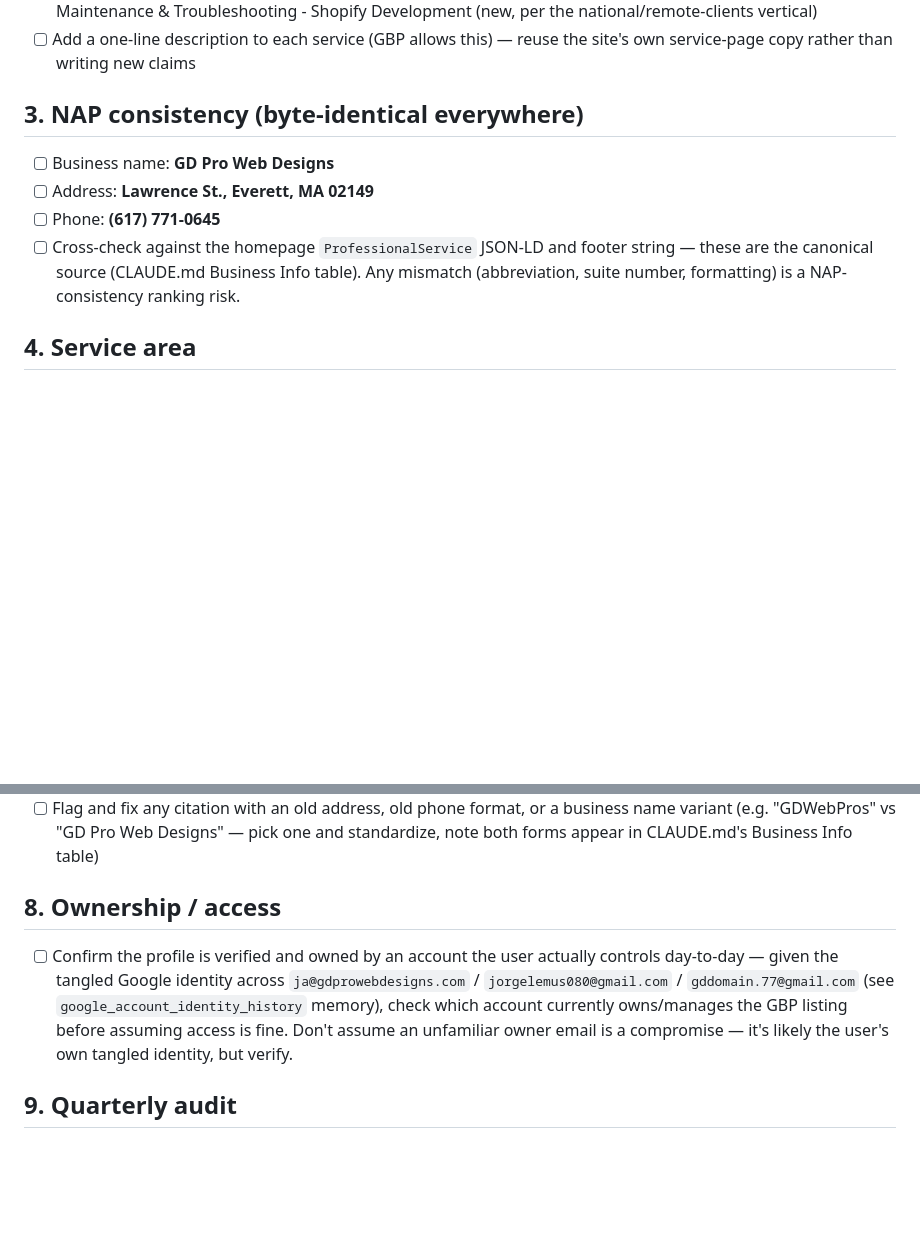
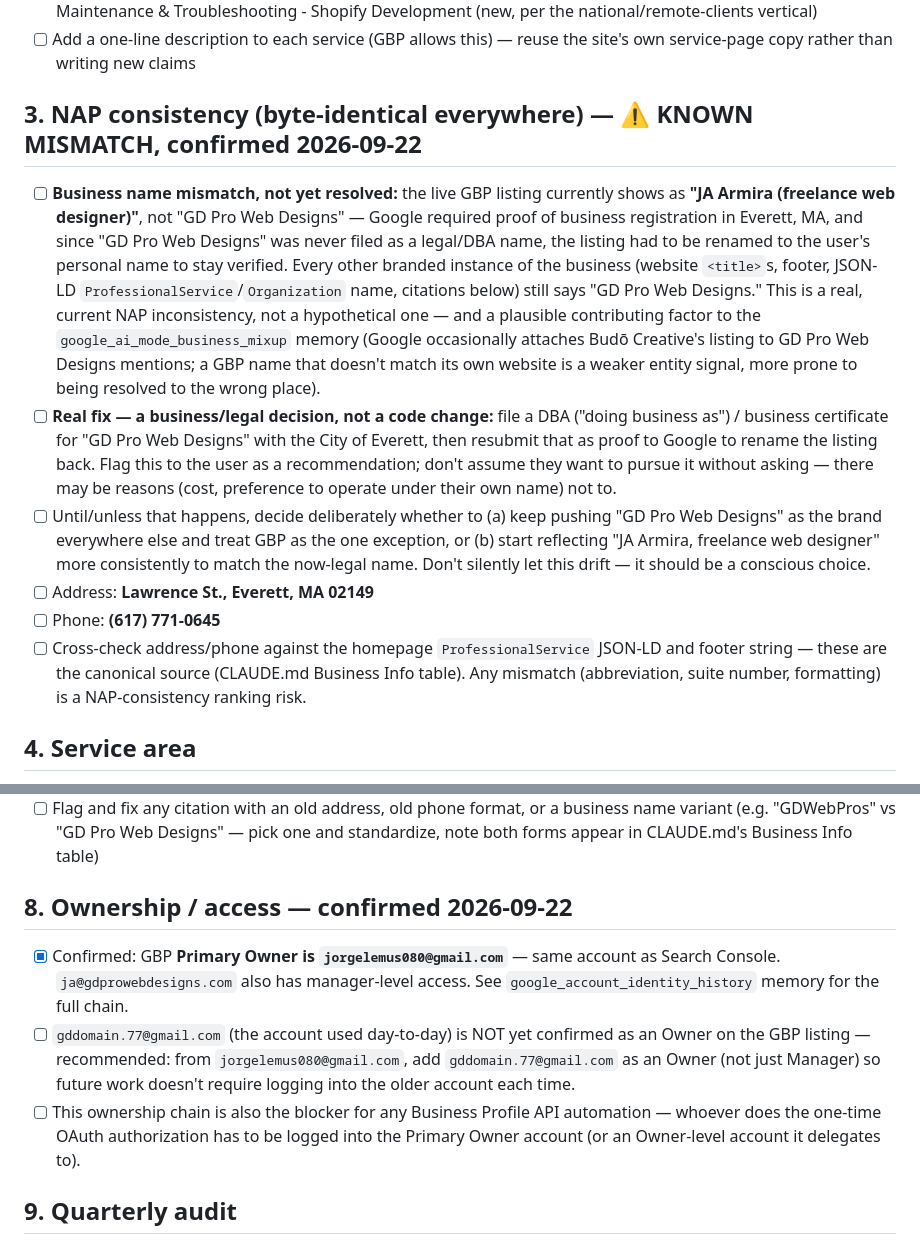
Before and after one commit to GDweb91/GD-2013, a Markdown page: seo/gbp-checklist.md, 2 parts joined by grey strips. Drawn GitHub-style; blank space fills up the shorter version.

Commit message:
Correct GBP checklist with real ownership chain and name mismatch
Confirmed 2026-09-22: GBP Primary Owner is jorgelemus080@gmail.com (same
as Search Console), and the live listing name is currently "JA Armira
(freelance web designer)" not "GD Pro Web Designs" after Google required
business-registration proof. Documents the real NAP mismatch and the
access chain needed before any Business Profile API automation.

Co-Authored-By: Claude Sonnet 5 <noreply@anthropic.com>

```diff
--- a/seo/gbp-checklist.md
+++ b/seo/gbp-checklist.md
@@ -36,13 +36,32 @@ before assuming this is still open.
 - [ ] Add a one-line description to each service (GBP allows this) — reuse the site's
       own service-page copy rather than writing new claims
 
-## 3. NAP consistency (byte-identical everywhere)
-- [ ] Business name: **GD Pro Web Designs**
+## 3. NAP consistency (byte-identical everywhere) — ⚠️ KNOWN MISMATCH, confirmed 2026-09-22
+- [ ] **Business name mismatch, not yet resolved:** the live GBP listing currently shows
+      as **"JA Armira (freelance web designer)"**, not "GD Pro Web Designs" — Google
+      required proof of business registration in Everett, MA, and since "GD Pro Web
+      Designs" was never filed as a legal/DBA name, the listing had to be renamed to the
+      user's personal name to stay verified. Every other branded instance of the business
+      (website `<title>`s, footer, JSON-LD `ProfessionalService`/`Organization` name,
+      citations below) still says "GD Pro Web Designs." This is a real, current NAP
+      inconsistency, not a hypothetical one — and a plausible contributing factor to the
+      `google_ai_mode_business_mixup` memory (Google occasionally attaches Budō Creative's
+      listing to GD Pro Web Designs mentions; a GBP name that doesn't match its own
+      website is a weaker entity signal, more prone to being resolved to the wrong place).
+- [ ] **Real fix — a business/legal decision, not a code change:** file a DBA ("doing
+      business as") / business certificate for "GD Pro Web Designs" with the City of
+      Everett, then resubmit that as proof to Google to rename the listing back. Flag this
+      to the user as a recommendation; don't assume they want to pursue it without asking
+      — there may be reasons (cost, preference to operate under their own name) not to.
+- [ ] Until/unless that happens, decide deliberately whether to (a) keep pushing "GD Pro
+      Web Designs" as the brand everywhere else and treat GBP as the one exception, or
+      (b) start reflecting "JA Armira, freelance web designer" more consistently to match
+      the now-legal name. Don't silently let this drift — it should be a conscious choice.
 - [ ] Address: **Lawrence St., Everett, MA 02149**
 - [ ] Phone: **(617) 771-0645**
-- [ ] Cross-check against the homepage `ProfessionalService` JSON-LD and footer string —
-      these are the canonical source (CLAUDE.md Business Info table). Any mismatch
-      (abbreviation, suite number, formatting) is a NAP-consistency ranking risk.
+- [ ] Cross-check address/phone against the homepage `ProfessionalService` JSON-LD and
+      footer string — these are the canonical source (CLAUDE.md Business Info table). Any
+      mismatch (abbreviation, suite number, formatting) is a NAP-consistency ranking risk.
 
 ## 4. Service area
 - [ ] Set GBP's service-area list to match the current published WP town-page list —
@@ -88,13 +107,17 @@ before assuming this is still open.
       name variant (e.g. "GDWebPros" vs "GD Pro Web Designs" — pick one and standardize,
       note both forms appear in CLAUDE.md's Business Info table)
 
-## 8. Ownership / access
-- [ ] Confirm the profile is verified and owned by an account the user actually
-      controls day-to-day — given the tangled Google identity across `ja@gdprowebdesigns.com`
-      / `jorgelemus080@gmail.com` / `gddomain.77@gmail.com` (see
-      `google_account_identity_history` memory), check which account currently owns/manages
-      the GBP listing before assuming access is fine. Don't assume an unfamiliar owner
-      email is a compromise — it's likely the user's own tangled identity, but verify.
+## 8. Ownership / access — confirmed 2026-09-22
+- [x] Confirmed: GBP **Primary Owner is `jorgelemus080@gmail.com`** — same account as
+      Search Console. `ja@gdprowebdesigns.com` also has manager-level access. See
+      `google_account_identity_history` memory for the full chain.
+- [ ] `gddomain.77@gmail.com` (the account used day-to-day) is NOT yet confirmed as an
+      Owner on the GBP listing — recommended: from `jorgelemus080@gmail.com`, add
+      `gddomain.77@gmail.com` as an Owner (not just Manager) so future work doesn't require
+      logging into the older account each time.
+- [ ] This ownership chain is also the blocker for any Business Profile API automation —
+      whoever does the one-time OAuth authorization has to be logged into the Primary
+      Owner account (or an Owner-level account it delegates to).
 
 ## 9. Quarterly audit
 - [ ] Search the business name + "Everett MA" / "web design" periodically and check for
```
